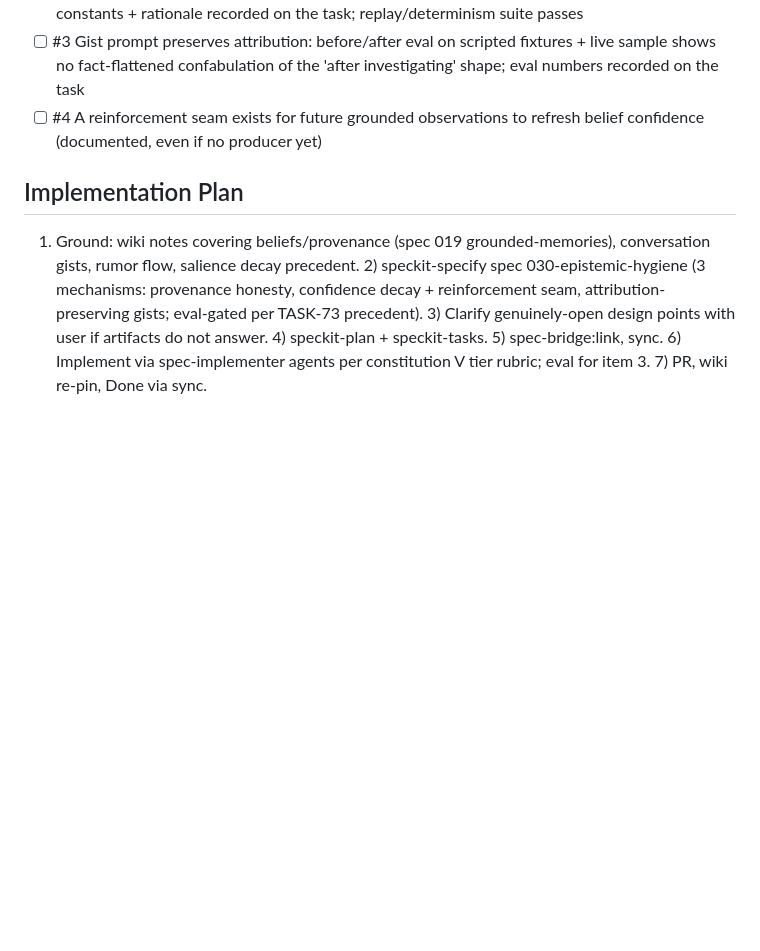
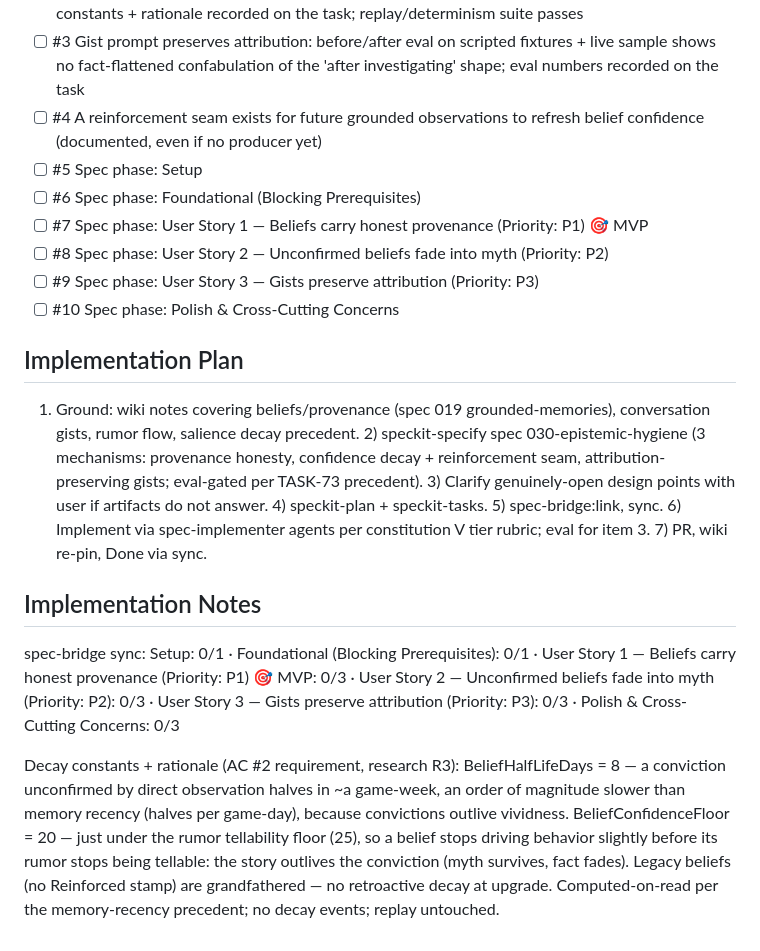
Before and after one commit to evanstern/script-world, a Markdown page: backlog/tasks/task-79 - Epistemic-hygiene-for-emergent-lore-honest-belief-provenance-hearsay-decay-attribution-preserving-gists.md, the part around one of its changes. Rendered like a GitHub page; blank space fills up the shorter version.

Commit message:
board: TASK-79 phase ACs seeded + decay constants recorded (spec-bridge sync)
Co-Authored-By: Claude Fable 5 <noreply@anthropic.com>

```diff
--- a/backlog/tasks/task-79 - Epistemic-hygiene-for-emergent-lore-honest-belief-provenance-hearsay-decay-attribution-preserving-gists.md
+++ b/backlog/tasks/task-79 - Epistemic-hygiene-for-emergent-lore-honest-belief-provenance-hearsay-decay-attribution-preserving-gists.md
@@ -43,6 +43,12 @@ Spec: specs/030-epistemic-hygiene
 - [ ] #2 Never-reinforced beliefs decay in confidence deterministically over game-days; decay constants + rationale recorded on the task; replay/determinism suite passes
 - [ ] #3 Gist prompt preserves attribution: before/after eval on scripted fixtures + live sample shows no fact-flattened confabulation of the 'after investigating' shape; eval numbers recorded on the task
 - [ ] #4 A reinforcement seam exists for future grounded observations to refresh belief confidence (documented, even if no producer yet)
+- [ ] #5 Spec phase: Setup
+- [ ] #6 Spec phase: Foundational (Blocking Prerequisites)
+- [ ] #7 Spec phase: User Story 1 — Beliefs carry honest provenance (Priority: P1) 🎯 MVP
+- [ ] #8 Spec phase: User Story 2 — Unconfirmed beliefs fade into myth (Priority: P2)
+- [ ] #9 Spec phase: User Story 3 — Gists preserve attribution (Priority: P3)
+- [ ] #10 Spec phase: Polish & Cross-Cutting Concerns
 <!-- AC:END -->
 
 ## Implementation Plan
@@ -50,3 +56,11 @@ Spec: specs/030-epistemic-hygiene
 <!-- SECTION:PLAN:BEGIN -->
 1) Ground: wiki notes covering beliefs/provenance (spec 019 grounded-memories), conversation gists, rumor flow, salience decay precedent. 2) speckit-specify spec 030-epistemic-hygiene (3 mechanisms: provenance honesty, confidence decay + reinforcement seam, attribution-preserving gists; eval-gated per TASK-73 precedent). 3) Clarify genuinely-open design points with user if artifacts do not answer. 4) speckit-plan + speckit-tasks. 5) spec-bridge:link, sync. 6) Implement via spec-implementer agents per constitution V tier rubric; eval for item 3. 7) PR, wiki re-pin, Done via sync.
 <!-- SECTION:PLAN:END -->
+
+## Implementation Notes
+
+<!-- SECTION:NOTES:BEGIN -->
+spec-bridge sync: Setup: 0/1 · Foundational (Blocking Prerequisites): 0/1 · User Story 1 — Beliefs carry honest provenance (Priority: P1) 🎯 MVP: 0/3 · User Story 2 — Unconfirmed beliefs fade into myth (Priority: P2): 0/3 · User Story 3 — Gists preserve attribution (Priority: P3): 0/3 · Polish & Cross-Cutting Concerns: 0/3
+
+Decay constants + rationale (AC #2 requirement, research R3): BeliefHalfLifeDays = 8 — a conviction unconfirmed by direct observation halves in ~a game-week, an order of magnitude slower than memory recency (halves per game-day), because convictions outlive vividness. BeliefConfidenceFloor = 20 — just under the rumor tellability floor (25), so a belief stops driving behavior slightly before its rumor stops being tellable: the story outlives the conviction (myth survives, fact fades). Legacy beliefs (no Reinforced stamp) are grandfathered — no retroactive decay at upgrade. Computed-on-read per the memory-recency precedent; no decay events; replay untouched.
+<!-- SECTION:NOTES:END -->
```
Also changed, not shown: other parts of backlog/tasks/task-79 - Epistemic-hygiene-for-emergent-lore-honest-belief-provenance-hearsay-decay-attribution-preserving-gists.md (+1 -1 lines).
